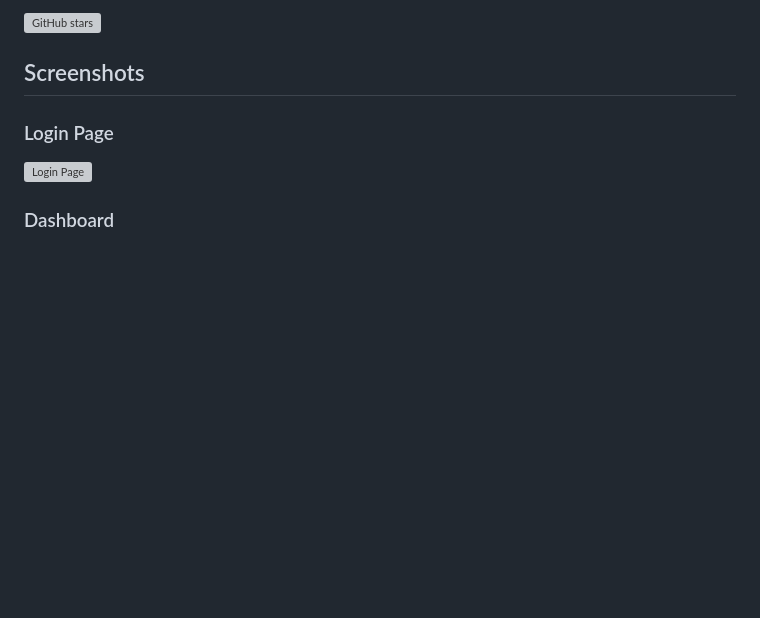
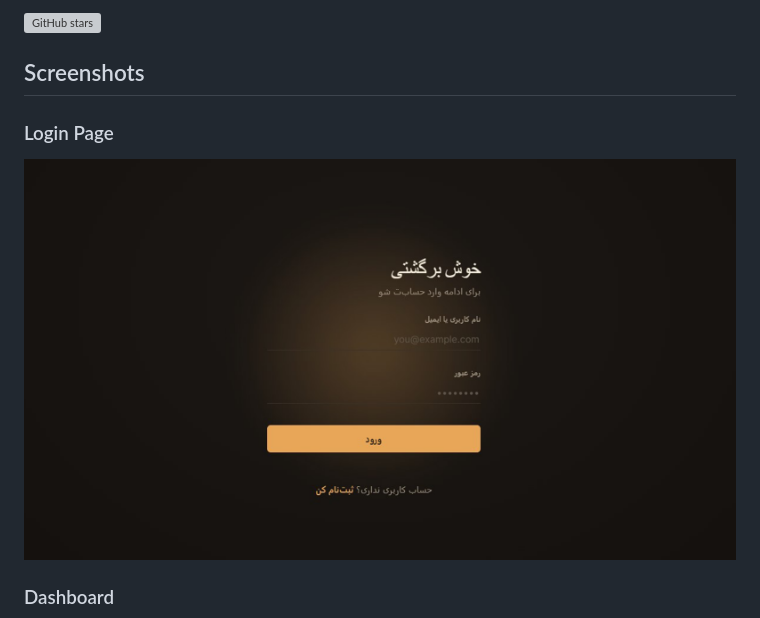
Before and after one commit to 0xredanon/user-management-system, a Markdown page: README.md, the part around the change. Drawn GitHub-style; blank space fills up the shorter version; grey boxes are pictures that could not be loaded.

Commit message:
Fix screenshot filenames

```diff
--- a/README.md
+++ b/README.md
@@ -423,7 +423,7 @@ If you find this project helpful, please give it a star on GitHub!
 ## Screenshots
 
 ### Login Page
-![Login Page](screenshots/Login)
+![Login Page](screenshots/Login.png)
 
 ### Dashboard
 ![Dashboard](screenshots/Dashboard.png)
```
